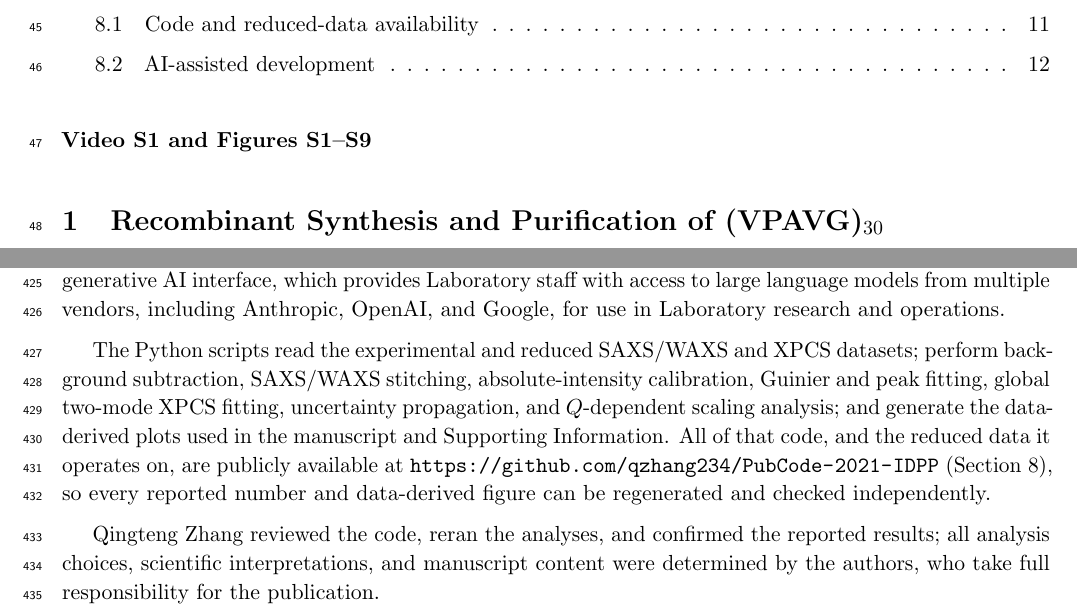
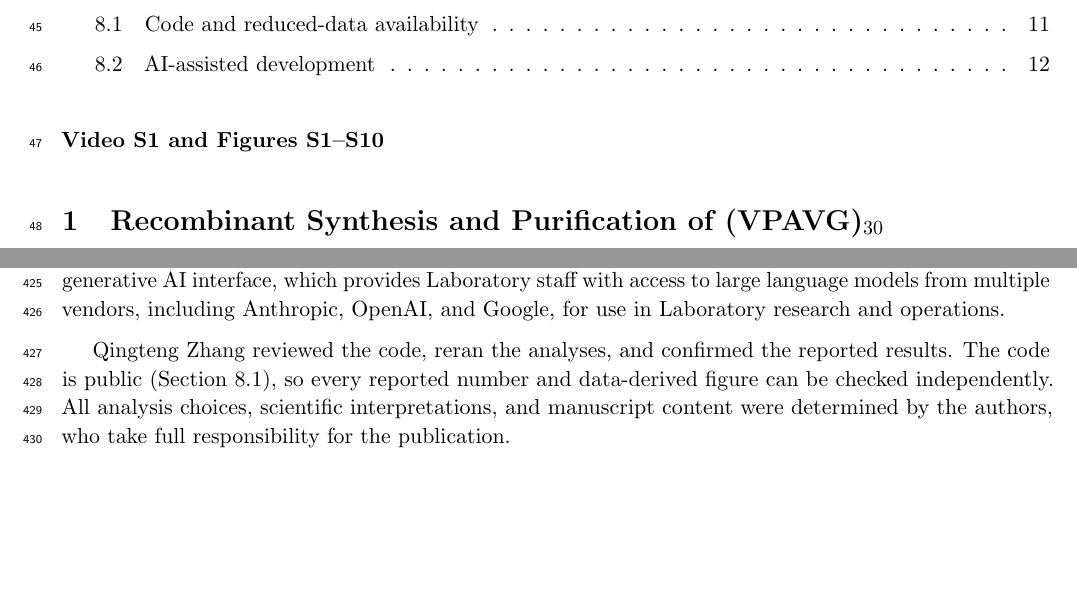
Before and after one commit to qzhang234/PubCode-2021-IDPP, a LaTeX document (manuscript/si.tex): two parts of pages 2 and 12 of 24, joined at a grey line, cut so that both start at the same text, the shorter picture padded with empty space. Compiled offline with pdfLaTeX.

Commit message:
SI 8.2: drop the duplicated availability paragraph; fix the figure range
The middle paragraph of the AI subsection listed what the analysis scripts do
and then repeated the repository URL and the regenerability claim, all of which
section 8.1 states directly above it and sections 3 to 5 describe in detail.
Removed.  The one point worth keeping, that the code being public is what makes
the AI-assisted work checkable, is now a clause on the verification sentence
with a pointer to 8.1, which carries its own label for the purpose.

Also fixed a real error the figure renumbering introduced: the contents line
reads "Video S1 and Figures S1--S10" with the endpoints written as \ref, and
the remap treated the second one as a reference to a particular figure rather
than as the end of a range.  It had been rendering "Figures S1-S9" while ten
figures are present.

Co-Authored-By: Claude Opus 5 (1M context) <noreply@anthropic.com>

```diff
--- a/manuscript/si.tex
+++ b/manuscript/si.tex
@@ -84,7 +84,9 @@ $^{4}$Biosciences Division, Argonne National Laboratory, Lemont, Illinois 60439,
 % set off from the last section entry and styled like one, so it reads as a
 % peer of the numbered sections rather than a trailing remark
 \vspace{1.6em}
-\noindent\textbf{Video S1 and Figures \ref{fig:S1}--\ref{fig:S9}}
+% endpoints of the whole figure range, not references to particular figures:
+% a renumbering pass rewrote the second one, so it is pinned to the last label
+\noindent\textbf{Video S1 and Figures \ref{fig:S1}--\ref{fig:S10}}
 
 \section{Recombinant Synthesis and Purification of \texorpdfstring{\VPAVG}{(VPAVG)30}}
 \label{sec:synthesis}
@@ -241,9 +244,7 @@ The reduced datasets and all analysis and figure-generation code used for this m
 \label{sec:ai}
 The authors used Claude Sonnet 5 and Opus 5 to assist with the manuscript preparation and code development. The Claude models were accessed through Argo, Argonne National Laboratory's internal generative AI interface, which provides Laboratory staff with access to large language models from multiple vendors, including Anthropic, OpenAI, and Google, for use in Laboratory research and operations.
 
-The Python scripts read the experimental and reduced SAXS/WAXS and XPCS datasets; perform background subtraction, SAXS/WAXS stitching, absolute-intensity calibration, Guinier and peak fitting, global two-mode XPCS fitting, uncertainty propagation, and $Q$-dependent scaling analysis; and generate the data-derived plots used in the manuscript and Supporting Information. All of that code, and the reduced data it operates on, are publicly available at \url{https://github.com/qzhang234/PubCode-2021-IDPP} (Section~\ref{sec:code}), so every reported number and data-derived figure can be regenerated and checked independently.
-
-Qingteng Zhang reviewed the code, reran the analyses, and confirmed the reported results; all analysis choices, scientific interpretations, and manuscript content were determined by the authors, who take full responsibility for the publication.
+Qingteng Zhang reviewed the code, reran the analyses, and confirmed the reported results. The code is public (Section~\ref{sec:availability}), so every reported number and data-derived figure can be checked independently. All analysis choices, scientific interpretations, and manuscript content were determined by the authors, who take full responsibility for the publication.
 
 \clearpage
 \section*{Supporting Video}
```
Also changed, not shown: manuscript/si.tex (1 more changed lines), 3 other files.
